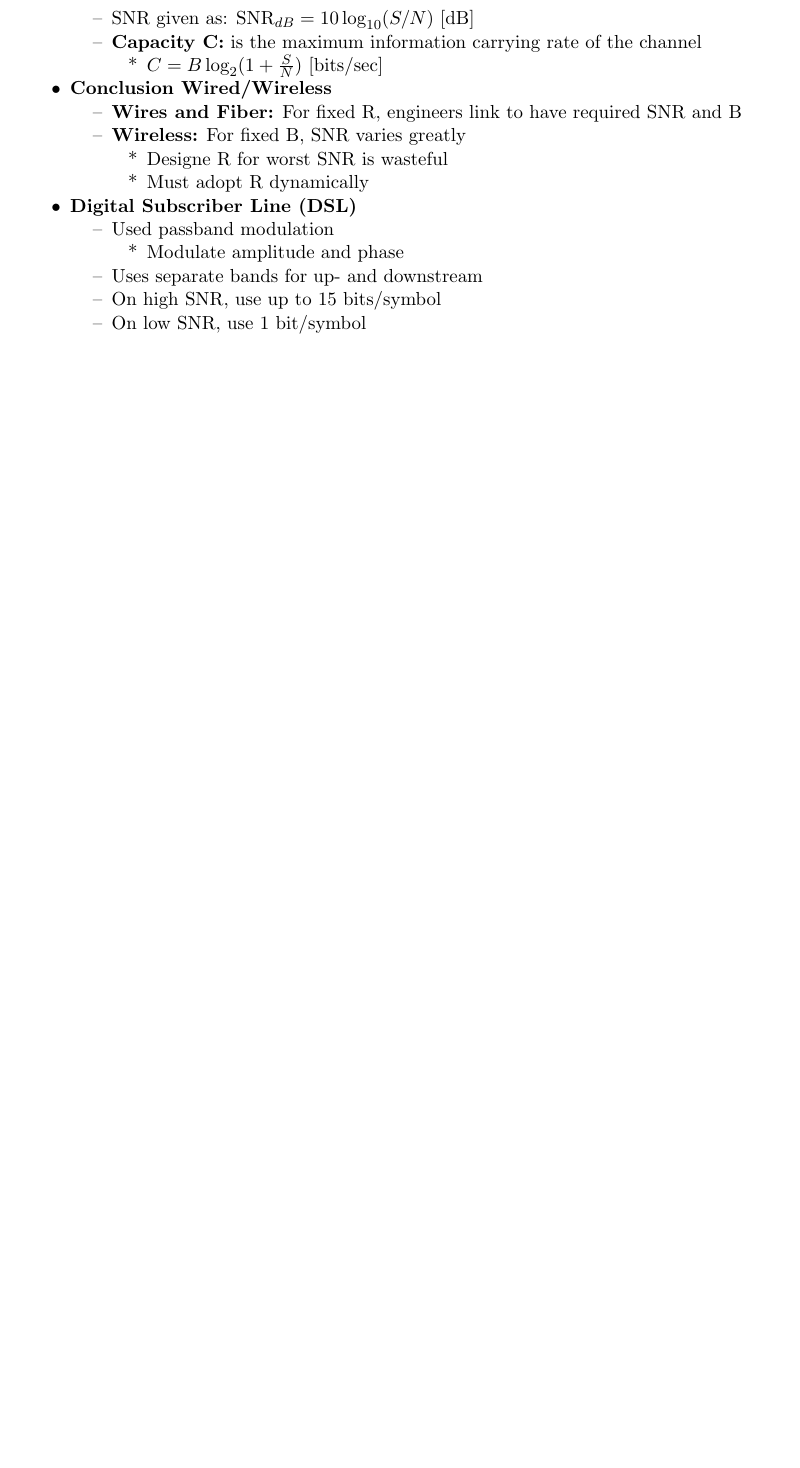
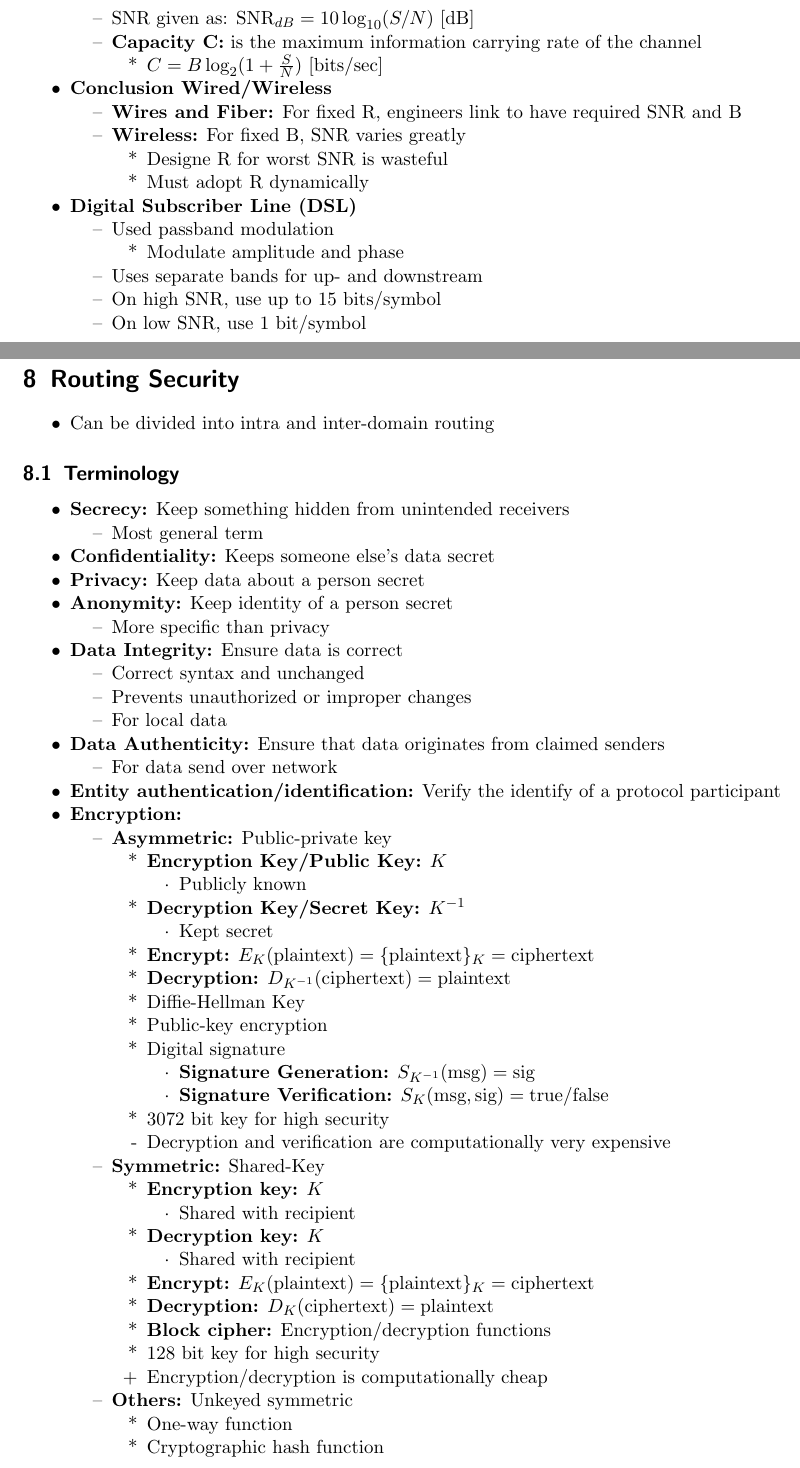
Before and after one commit to jcjgraf/ETH-Resources, a LaTeX document (main.tex, which reads 08_RoutingSecurity.tex): part of page 60 of 61 before the commit and two parts of pages 61 and 62 of 64 after it, the two joined at a grey line, cut so that both start at the same text, the shorter picture padded with empty space. Compiled offline with pdfLaTeX.

Commit message:
NEW: intra-domain routing security

```diff
--- /dev/null
+++ b/08_RoutingSecurity.tex
@@ -0,0 +1,75 @@
+%TEX root = ./main.tex
+
+\section{Routing Security}
+\begin{itemize}
+    \item Can be divided into intra and inter-domain routing
+\end{itemize}
+
+\subsection{Terminology}
+\begin{itemize}
+    \ides{Secrecy:} Keep something hidden from unintended receivers
+        \begin{itemize}
+            \item Most general term
+        \end{itemize}
+    \ides{Confidentiality:} Keeps someone else's data secret
+    \ides{Privacy:} Keep data about a person secret
+    \ides{Anonymity:} Keep identity of a person secret
+        \begin{itemize}
+            \item More specific than privacy
+        \end{itemize}
+    \ides{Data Integrity:} Ensure data is correct
+        \begin{itemize}
+            \item Correct syntax and unchanged
+            \item Prevents unauthorized or improper changes
+            \item For local data
+        \end{itemize}
+    \ides{Data Authenticity:} Ensure that data originates from claimed senders
+        \begin{itemize}
+            \item For data send over network
+        \end{itemize}
+    \ides{Entity authentication/identification:} Verify the identify of a protocol participant
+    \ides{Encryption:}
+        \begin{itemize}
+            \ides{Asymmetric:} Public-private key
+                \begin{itemize}
+                    \ides{Encryption Key/Public Key:} $K$
+                        \begin{itemize}
+                            \item Publicly known
+                        \end{itemize}
+                    \ides{Decryption Key/Secret Key:} $K^{-1}$
+                        \begin{itemize}
+                            \item Kept secret
+                        \end{itemize}
+                    \ides{Encrypt:} $E_K(\text{plaintext}) = \{\text{plaintext}\}_K = \text{ciphertext}$
+                    \ides{Decryption:} $D_{K^{-1}}(\text{ciphertext}) = \text{plaintext}$
+                    \item Diffie-Hellman Key
+                    \item Public-key encryption
+                    \item Digital signature
+                        \begin{itemize}
+                            \ides{Signature Generation:} $S_{K^{-1}}(\text{msg}) = \text{sig}$
+                            \ides{Signature Verification:} $S_K(\text{msg}, \text{sig}) = \text{true/false}$
+                        \end{itemize}
+                    \item 3072 bit key for high security
+                    \icon Decryption and verification are computationally very expensive
+                \end{itemize}
+            \ides{Symmetric:} Shared-Key
+                \begin{itemize}
+                    \ides{Encryption key:} $K$
+                        \begin{itemize}
+                            \item Shared with recipient
+                        \end{itemize}
+                    \ides{Decryption key:} $K$
+                        \begin{itemize}
+                            \item Shared with recipient
+                        \end{itemize}
+                    \ides{Encrypt:} $E_K(\text{plaintext}) = \{\text{plaintext}\}_K = \text{ciphertext}$
+                    \ides{Decryption:} $D_K(\text{ciphertext}) = \text{plaintext}$
+                    \ides{Block cipher:} Encryption/decryption functions
+                    \item $128$ bit key for high security
+                    \ipro Encryption/decryption is computationally cheap
+                \end{itemize}
+            \ides{Others:} Unkeyed symmetric
+                \begin{itemize}
+                    \item One-way function
+                    \item Cryptographic hash function
+                \end{itemize}
```
Also changed, not shown: main.tex (+2 -0 lines), 08_RoutingSecurity.tex (50 more changed lines).
